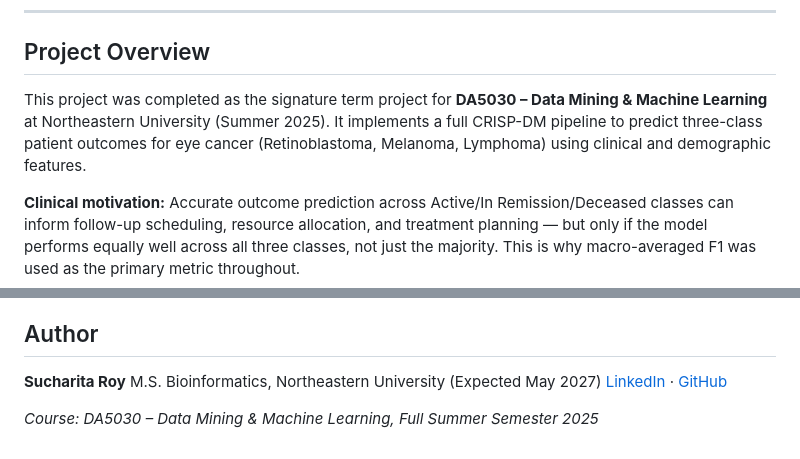
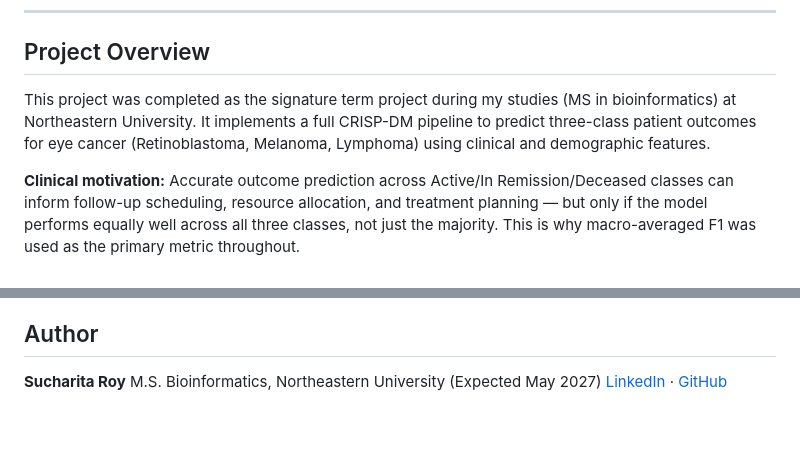
Before and after one commit to sucharitaroy723/eye-cancer-ml, a Markdown page: README.md, 2 parts joined by grey strips. GitHub-like rendering; blank space fills up the shorter version.

Commit message:
Revise project overview and course information
Updated project description and course details in README.

```diff
--- a/README.md
+++ b/README.md
@@ -24,7 +24,7 @@ Predicting clinical outcomes (**Active · In Remission · Deceased**) in eye can
 
 ## Project Overview
 
-This project was completed as the signature term project for **DA5030 – Data Mining & Machine Learning** at Northeastern University (Summer 2025). It implements a full CRISP-DM pipeline to predict three-class patient outcomes for eye cancer (Retinoblastoma, Melanoma, Lymphoma) using clinical and demographic features.
+This project was completed as the signature term project during my studies (MS in bioinformatics) at Northeastern University. It implements a full CRISP-DM pipeline to predict three-class patient outcomes for eye cancer (Retinoblastoma, Melanoma, Lymphoma) using clinical and demographic features.
 
 **Clinical motivation:** Accurate outcome prediction across Active/In Remission/Deceased classes can inform follow-up scheduling, resource allocation, and treatment planning — but only if the model performs equally well across all three classes, not just the majority. This is why macro-averaged F1 was used as the primary metric throughout.
 
@@ -201,5 +201,3 @@ The voting ensemble treats all four models equally. The stacked meta-learner lea
 **Sucharita Roy**
 M.S. Bioinformatics, Northeastern University (Expected May 2027)
 [LinkedIn](https://linkedin.com/in/sucharita-roy) · [GitHub](https://github.com/sucharita-roy)
-
-*Course: DA5030 – Data Mining & Machine Learning, Full Summer Semester 2025*
```
